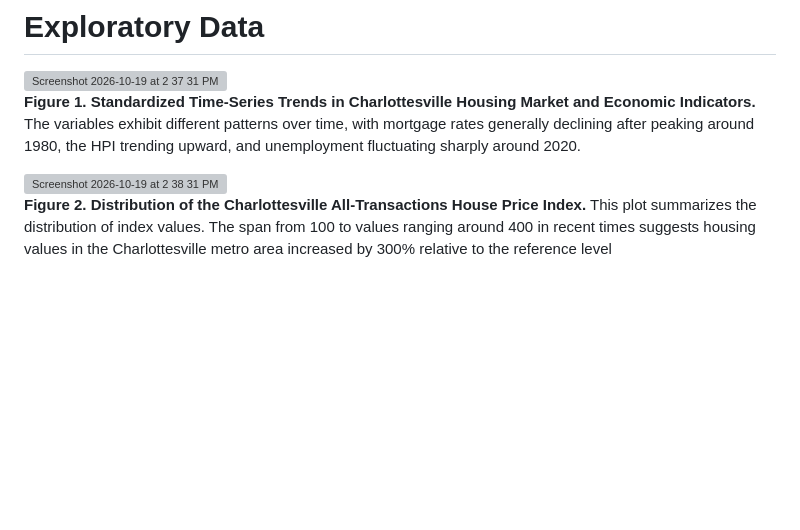
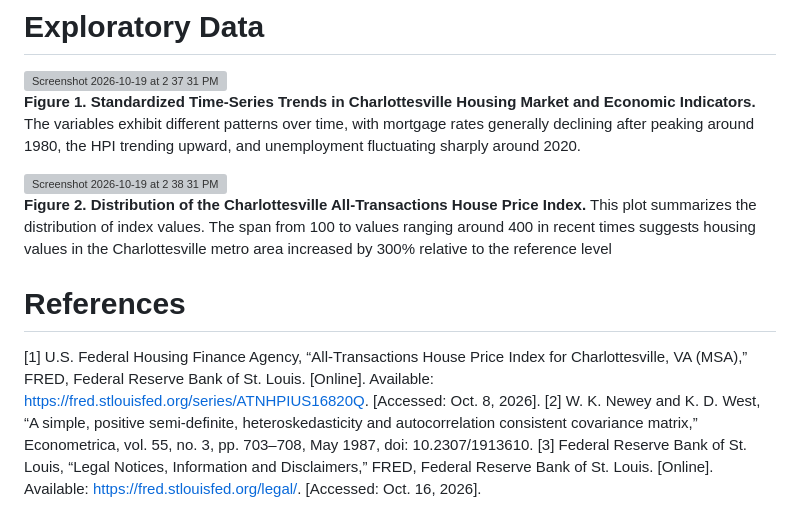
Before and after one commit to hershiaytoda/DS4002-Project2, a Markdown page: DATA/README.md, the part around the change. GitHub-like rendering; blank space fills up the shorter version; grey boxes are pictures that could not be loaded.

Commit message:
Update README with references section
Added references for housing price index data and related studies.

```diff
--- a/DATA/README.md
+++ b/DATA/README.md
@@ -25,3 +25,11 @@ Our data are publicly available, aggregated to the city, metro, or national leve
 <img width="3500" height="2100" alt="Screenshot 2026-10-19 at 2 38 31 PM" src="https://github.com/user-attachments/assets/d07259df-90ae-410c-91e6-3fd241c0da63" />
 
 **Figure 2. Distribution of the Charlottesville All-Transactions House Price Index.** This plot summarizes the distribution of index values. The span from 100 to values ranging around 400 in recent times suggests housing values in the Charlottesville metro area increased by 300% relative to the reference level
+
+
+
+# References
+
+[1] U.S. Federal Housing Finance Agency, “All-Transactions House Price Index for Charlottesville, VA (MSA),” FRED, Federal Reserve Bank of St. Louis. [Online]. Available: https://fred.stlouisfed.org/series/ATNHPIUS16820Q. [Accessed: Oct. 8, 2026].
+[2] W. K. Newey and K. D. West, “A simple, positive semi-definite, heteroskedasticity and autocorrelation consistent covariance matrix,” Econometrica, vol. 55, no. 3, pp. 703–708, May 1987, doi: 10.2307/1913610.
+[3] Federal Reserve Bank of St. Louis, “Legal Notices, Information and Disclaimers,” FRED, Federal Reserve Bank of St. Louis. [Online]. Available: https://fred.stlouisfed.org/legal/. [Accessed: Oct. 16, 2026].
```
